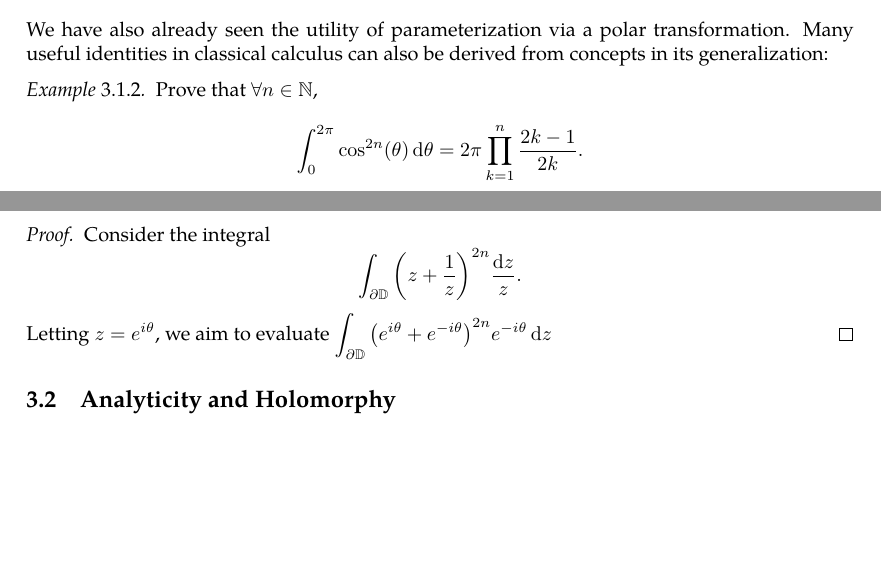
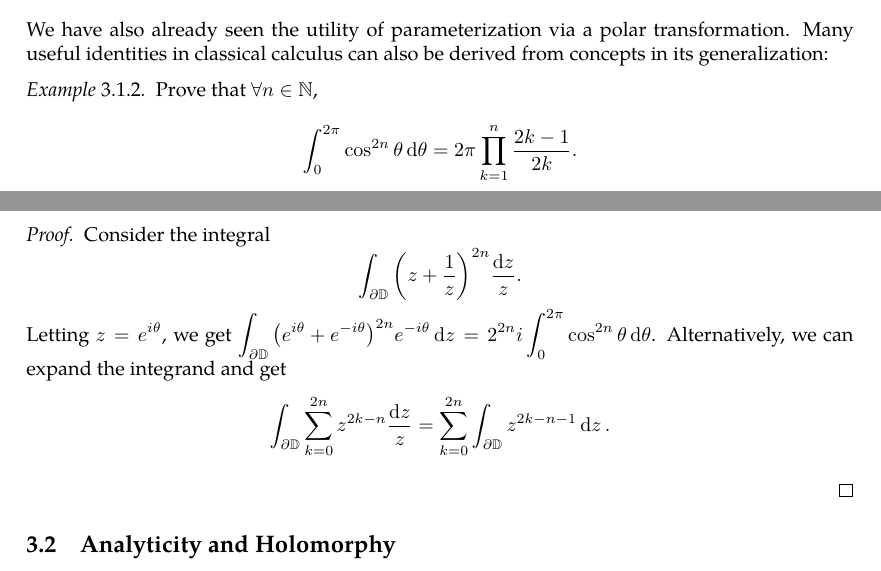
Before and after one commit to slipperking/complex-analysis-latex, a LaTeX document (main.tex): two parts of pages 38 and 39 of 68, joined at a grey line, cut so that both start at the same text, the shorter picture padded with empty space. Compiled offline with pdfLaTeX.

Commit message:
overleaf_to_git (Fri Jun 20 01:32:03 2025 -0700): update main.tex from r13661 to r13677

```diff
--- a/main.tex
+++ b/main.tex
@@ -1026,11 +1026,12 @@ This profound theorem is extremely important and helpful in complex integration
 \end{proof}
 We have also already seen the utility of parameterization via a polar transformation. Many useful identities in classical calculus can also be derived from concepts in its generalization:
 \begin{example}
-    Prove that \(\forall n\in\mathbb{N}\), \[\int_{0}^{2\pi}\cos^{2n}(\theta)\dd{\theta}=2\pi\prod_{k=1}^n\frac{2k-1}{2k}.\]
+    Prove that \(\forall n\in\mathbb{N}\), \[\int_{0}^{2\pi}\cos^{2n}\theta\dd{\theta}=2\pi\prod_{k=1}^n\frac{2k-1}{2k}.\]
 \end{example}
 \begin{proof}
     Consider the integral \[\int_{\partial\mathbb{D}}\qty(z+\frac{1}{z})^{2n}\frac{\ddz}{z}.\]
-    Letting \(z=e^{i\theta}\), we aim to evaluate \(\int_{\partial\mathbb{D}}\qty(e^{i\theta}+e^{-i\theta})^{2n}e^{-i\theta}\ddz\)
+    Letting \(z=e^{i\theta}\), we get \(\int_{\partial\mathbb{D}}\qty(e^{i\theta}+e^{-i\theta})^{2n}e^{-i\theta}\ddz=2^{2n}i\int_0^{2\pi}\cos^{2n}\theta\dd{\theta}\). Alternatively, we can expand the integrand and get \[\int_{\partial\mathbb{D}}\sum_{k=0}^{2n}z^{2k-n}\frac{\ddz}{z}=\sum_{k=0}^{2n}\int_{\partial\mathbb{D}}z^{2k-n-1}\ddz.\]
+
 \end{proof}
 \subsection{Analyticity and Holomorphy}\label{sec:analyticityandholomorphy}
 The Cauchy--Goursat Integral Formula (\autoref{thm:cauchygoursatformula}) can also be generalized into a result that equates complex integration and differentiation:
```
